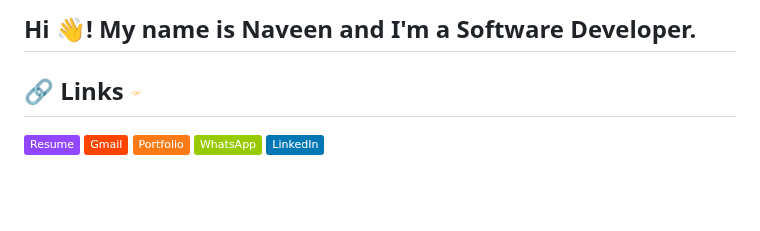
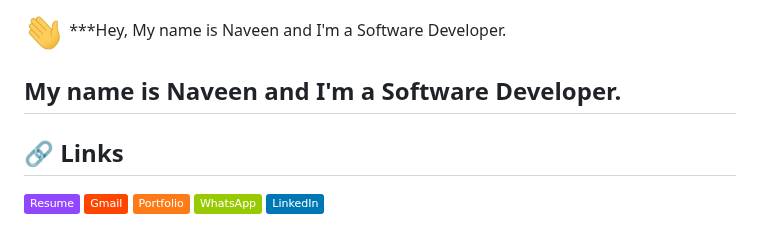
Before and after one commit to Naveenmon/Naveenmon, a Markdown page: README.md, the part around the change. Drawn GitHub-style; pictures changed too: animated/hands.gif (added); badges without logos; blank space fills up the shorter version.

```diff
--- a/README.md
+++ b/README.md
@@ -1,6 +1,7 @@
-<h2 align="left">Hi 👋! My name is Naveen and I'm a Software Developer.</h2>
+<img src="animated/hands.gif" height="40" /> ***Hey, My name is Naveen and I'm a Software Developer.
+<h2 align="left">My name is Naveen and I'm a Software Developer.</h2>
 
-## 🔗 Links <img src="animated/fire1.gif" height="30" />
+## 🔗 Links
 
 [![Resume](https://img.shields.io/badge/Resume-%239146FF.svg?logo=read-the-docs&logoColor=white)](https://drive.google.com/file/d/1zrpR4QW2zW11yzwHgeiKXhL24UGoEc3p/view?usp=sharing) [![Gmail](https://img.shields.io/badge/Gmail-%23FF4500.svg?logo=Gmail&logoColor=white)](mailto:naveenarumugam.off@gmail.com) [![Portfolio](https://img.shields.io/badge/-Portfolio-FE7A16?logo=Google-chrome&logoColor=white)](https://naveen-dev-portfolio.vercel.app/) [![Whatsapp](https://img.shields.io/badge/-WhatsApp-green?logo=WhatsApp&logoColor=white)](https://wa.me/+919500272160) [![LinkedIn](https://img.shields.io/badge/LinkedIn-%230077B5.svg?logo=linkedin&logoColor=white)](https://www.linkedin.com/in/naveenmon/)
 
```
